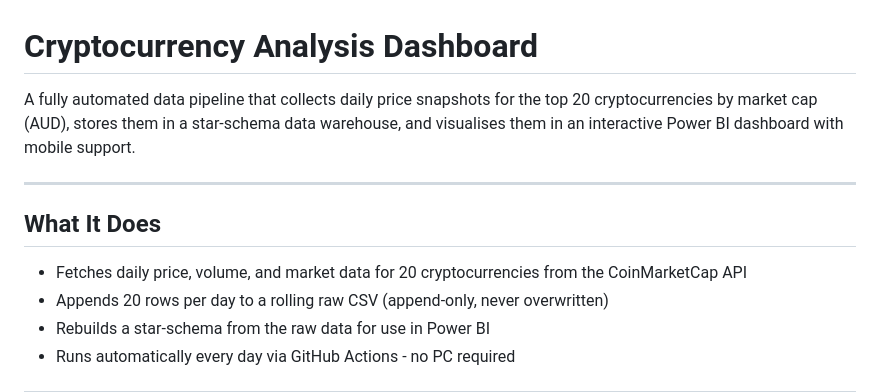
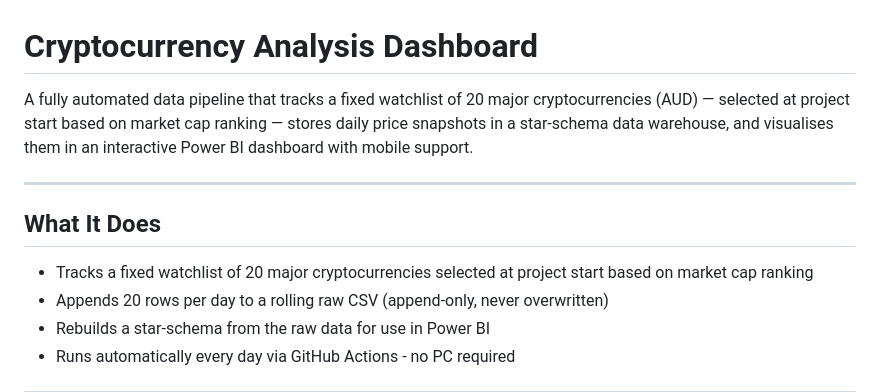
Before and after one commit to Tharindu-Senanayake/cryptocurrency-analysis-dashboard, a Markdown page: README.md, the part around one of its changes. Drawn GitHub-style.

Commit message:
docs: clarify fixed watchlist selection in README

```diff
--- a/README.md
+++ b/README.md
@@ -1,12 +1,12 @@
 # Cryptocurrency Analysis Dashboard
 
-A fully automated data pipeline that collects daily price snapshots for the top 20 cryptocurrencies by market cap (AUD), stores them in a star-schema data warehouse, and visualises them in an interactive Power BI dashboard with mobile support.
+A fully automated data pipeline that tracks a fixed watchlist of 20 major cryptocurrencies (AUD) — selected at project start based on market cap ranking — stores daily price snapshots in a star-schema data warehouse, and visualises them in an interactive Power BI dashboard with mobile support.
 
 ---
 
 ## What It Does
 
-- Fetches daily price, volume, and market data for 20 cryptocurrencies from the CoinMarketCap API
+- Tracks a fixed watchlist of 20 major cryptocurrencies selected at project start based on market cap ranking
 - Appends 20 rows per day to a rolling raw CSV (append-only, never overwritten)
 - Rebuilds a star-schema from the raw data for use in Power BI
 - Runs automatically every day via GitHub Actions - no PC required
```
Also changed, not shown: other parts of README.md (+1 -4 lines).
